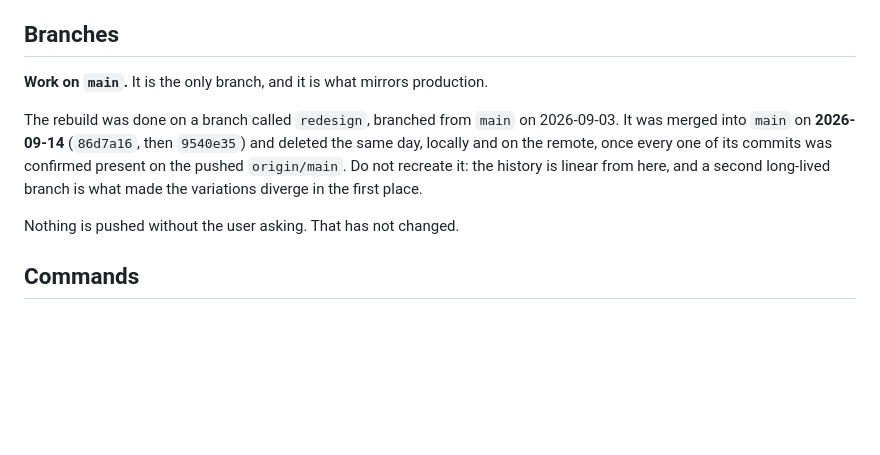
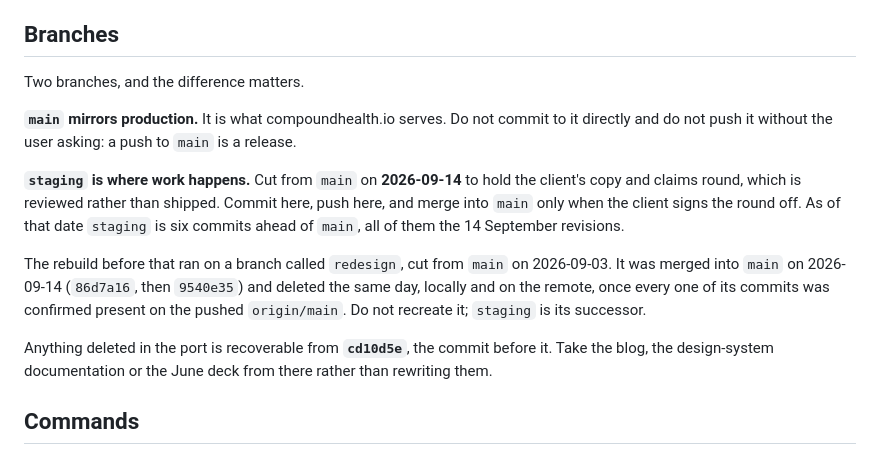
Before and after one commit to blottmarketing/compound-health, a Markdown page: CLAUDE.md, the part around the change. GitHub-like rendering; blank space fills up the shorter version.

Commit message:
staging is where work happens; main is the release
CLAUDE.md said "Work on main. It is the only branch", which stopped being true
when staging was cut on 2026-09-14 to hold the client's copy and claims round.
main is back at origin/main and mirrors production; the round sits on staging
until the client signs it off.

Co-Authored-By: Claude Opus 5 (1M context) <noreply@anthropic.com>

```diff
--- a/CLAUDE.md
+++ b/CLAUDE.md
@@ -133,11 +133,15 @@ Deleted in the same pass: the pre-launch blog (`/blog`, `/blog/category/*`, `/au
 
 ## Branches
 
-**Work on `main`.** It is the only branch, and it is what mirrors production.
+Two branches, and the difference matters.
 
-The rebuild was done on a branch called `redesign`, branched from `main` on 2026-09-03. It was merged into `main` on **2026-09-14** (`86d7a16`, then `9540e35`) and deleted the same day, locally and on the remote, once every one of its commits was confirmed present on the pushed `origin/main`. Do not recreate it: the history is linear from here, and a second long-lived branch is what made the variations diverge in the first place.
+**`main` mirrors production.** It is what compoundhealth.io serves. Do not commit to it directly and do not push it without the user asking: a push to `main` is a release.
 
-Nothing is pushed without the user asking. That has not changed.
+**`staging` is where work happens.** Cut from `main` on **2026-09-14** to hold the client's copy and claims round, which is reviewed rather than shipped. Commit here, push here, and merge into `main` only when the client signs the round off. As of that date `staging` is six commits ahead of `main`, all of them the 14 September revisions.
+
+The rebuild before that ran on a branch called `redesign`, cut from `main` on 2026-09-03. It was merged into `main` on 2026-09-14 (`86d7a16`, then `9540e35`) and deleted the same day, locally and on the remote, once every one of its commits was confirmed present on the pushed `origin/main`. Do not recreate it; `staging` is its successor.
+
+Anything deleted in the port is recoverable from **`cd10d5e`**, the commit before it. Take the blog, the design-system documentation or the June deck from there rather than rewriting them.
 
 ## Commands
 
```
